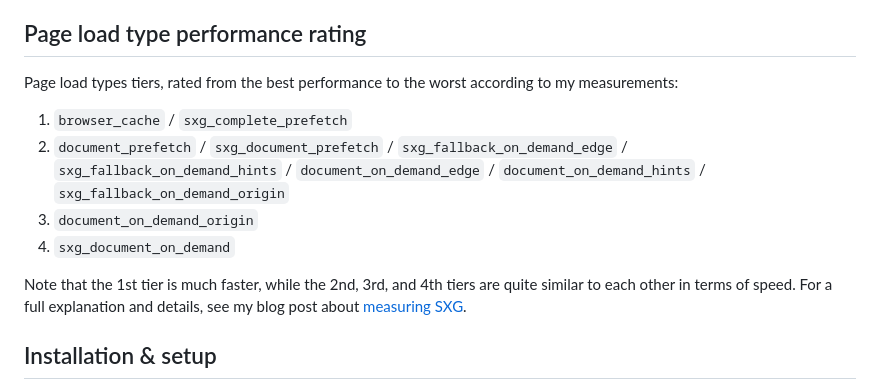
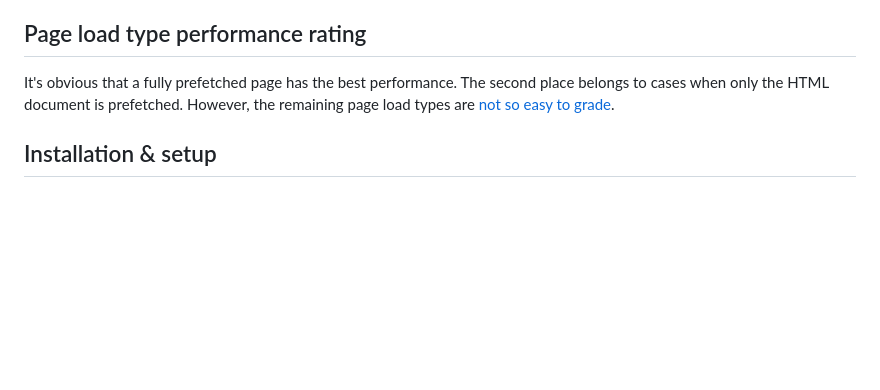
Before and after one commit to pepawel/page-load-type, a Markdown page: README.md, the part around the change. Drawn GitHub-style; blank space fills up the shorter version.

Commit message:
Update README (performance comparison between various load types is not that easy)

```diff
--- a/README.md
+++ b/README.md
@@ -50,17 +50,9 @@ The page was loaded normally. It's still possible to determine if:
 
 ## Page load type performance rating
 
-Page load types tiers, rated from the best performance to the worst according to my measurements:
-
-1. `browser_cache` / `sxg_complete_prefetch`
-2. `document_prefetch` / `sxg_document_prefetch` / `sxg_fallback_on_demand_edge` / `sxg_fallback_on_demand_hints` /
-   `document_on_demand_edge` / `document_on_demand_hints` / `sxg_fallback_on_demand_origin`
-3. `document_on_demand_origin`
-4. `sxg_document_on_demand`
-
-Note that the 1st tier is much faster, while the 2nd, 3rd, and 4th tiers are quite similar to each other
-in terms of speed. For a full explanation and details, see my blog post about
-[measuring SXG](https://www.pawelpokrywka.com/p/methods-of-loading-pages-from-google-and-load-time).
+It's obvious that a fully prefetched page has the best performance. The second place belongs to cases when only the HTML document is prefetched.
+However, the remaining page load types are
+[not so easy to grade](https://www.pawelpokrywka.com/p/methods-of-loading-pages-from-google-and-load-time).
 
 ## Installation & setup
 
```
